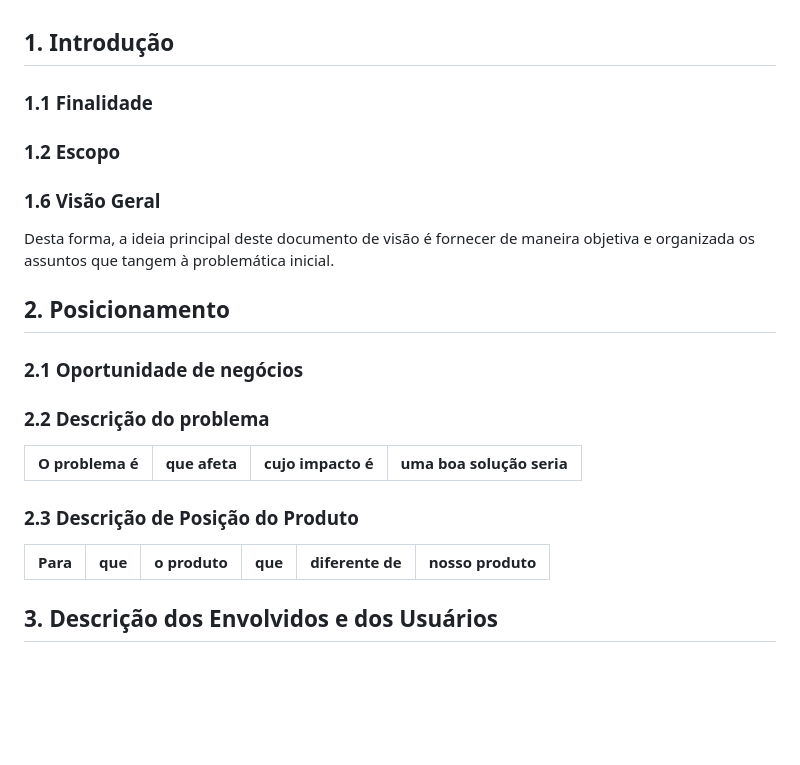
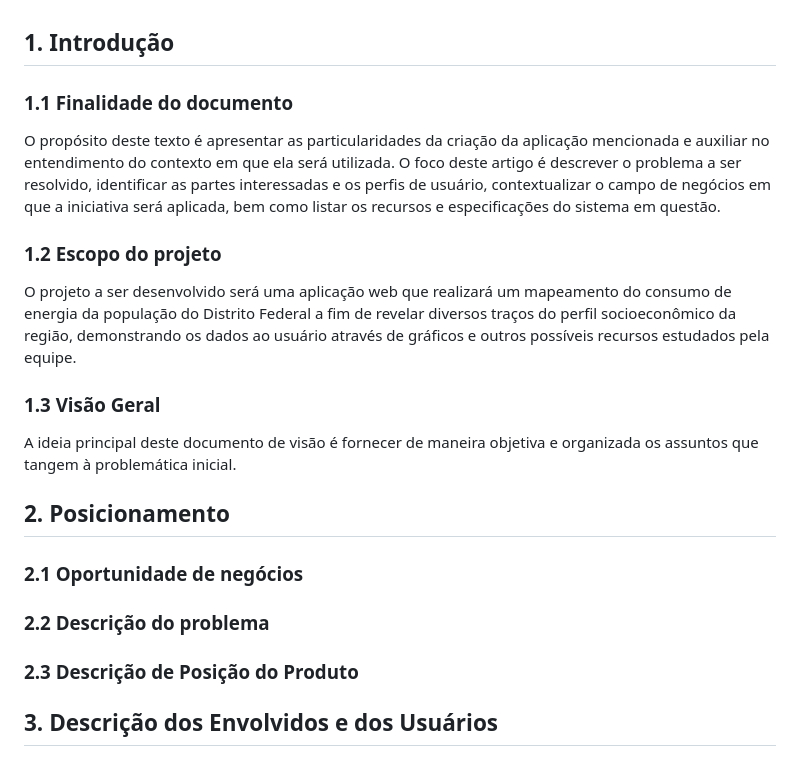
Before and after one commit to MDS-grupo-9/MDS_Project, a Markdown page: documento-de-visao.md, the part around the change. Rendered like a GitHub page; blank space fills up the shorter version.

Commit message:
Update documento-de-visao.md
aleterando o escopo do documento, adicionando a finalidade e o escopo

```diff
--- a/documento-de-visao.md
+++ b/documento-de-visao.md
@@ -1,17 +1,17 @@
 ## **1. Introdução**
 
-### 1.1 Finalidade
+### 1.1 Finalidade do documento
+
+O propósito deste texto é apresentar as particularidades da criação da aplicação mencionada e auxiliar no entendimento do contexto em que ela será utilizada. O foco deste artigo é descrever o problema a ser resolvido, identificar as partes interessadas e os perfis de usuário, contextualizar o campo de negócios em que a iniciativa será aplicada, bem como listar os recursos e especificações do sistema em questão.
 
 
+### 1.2 Escopo do projeto
 
+ O projeto a ser desenvolvido será uma aplicação web que realizará um mapeamento do consumo de energia da população do Distrito Federal a fim de revelar diversos traços do perfil socioeconômico da região, demonstrando os dados ao usuário através de gráficos e outros possíveis recursos estudados pela equipe.
 
-### 1.2 Escopo
+### 1.3 Visão Geral
 
-
-
-### 1.6 Visão Geral
-
-  Desta forma, a ideia principal deste documento de visão é fornecer de maneira objetiva e organizada os assuntos que tangem à problemática inicial.
+  A ideia principal deste documento de visão é fornecer de maneira objetiva e organizada os assuntos que tangem à problemática inicial.
 
 ## **2. Posicionamento**
 
@@ -20,14 +20,8 @@
 
 ### 2.2 Descrição do problema
 
-| O problema é                                                                                  | que afeta       | cujo impacto é                                                                                                                         | uma boa solução seria                                                    |
-| --------------------------------------------------------------------------------------------- | --------------- | -------------------------------------------------------------------------------------------------------------------------------------- | ------------------------------------------------------------------------ |
 
 ### 2.3 Descrição de Posição do Produto
-
-
-| Para    | que                                                                                                                           | o produto       | que                                                | diferente de | nosso produto                                             |
-| ------- | ----------------------------------------------------------------------------------------------------------------------------- | --------------- | -------------------------------------------------- | ------------ | --------------------------------------------------------- |
 
 
 ## **3. Descrição dos Envolvidos e dos Usuários**
```
